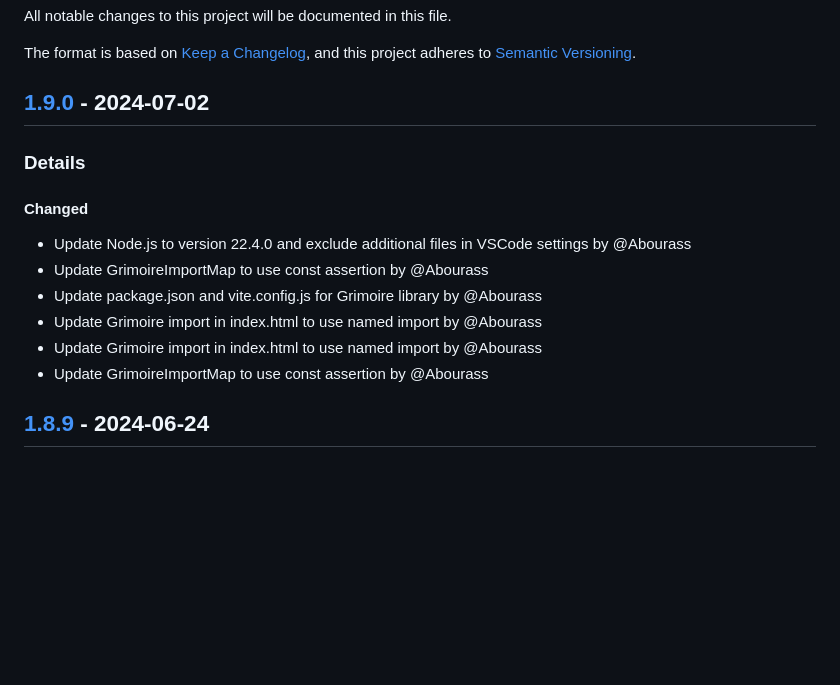
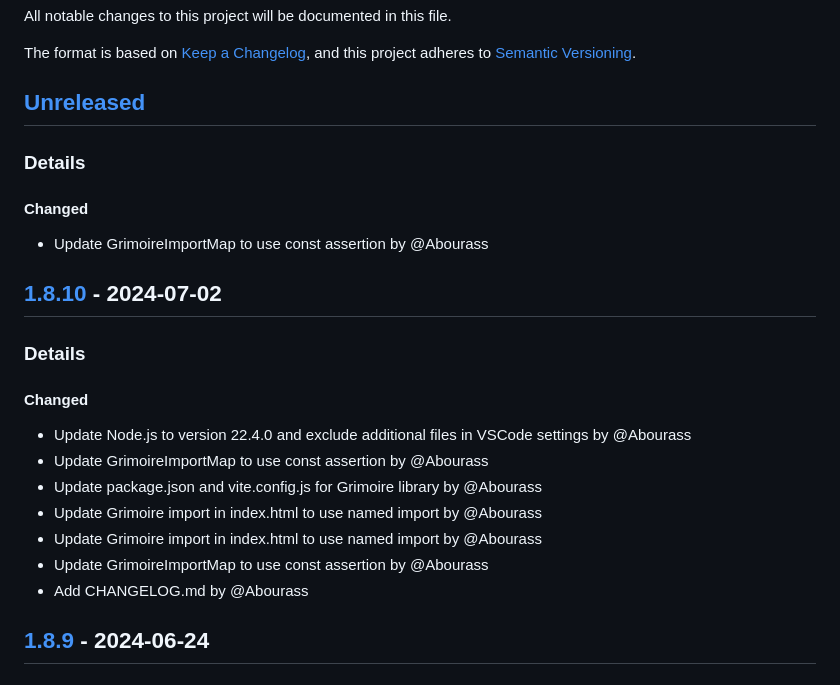
Before and after one commit to MagikIO/grimoire, a Markdown page: CHANGELOG.md, the part around one of its changes. GitHub-like rendering; blank space fills up the shorter version.

Commit message:
refactor: Update GrimoireImportMap to use const assertion

```diff
--- a/CHANGELOG.md
+++ b/CHANGELOG.md
@@ -5,7 +5,12 @@ All notable changes to this project will be documented in this file.
 The format is based on [Keep a Changelog](https://keepachangelog.com/en/1.0.0/),
 and this project adheres to [Semantic Versioning](https://semver.org/spec/v2.0.0.html).
 
-## [1.9.0] - 2024-07-02
+## [Unreleased]
+### Details
+#### Changed
+- Update GrimoireImportMap to use const assertion by @Abourass
+
+## [1.8.10] - 2024-07-02
 ### Details
 #### Changed
 - Update Node.js to version 22.4.0 and exclude additional files in VSCode settings by @Abourass
@@ -14,6 +19,7 @@ and this project adheres to [Semantic Versioning](https://semver.org/spec/v2.0.0
 - Update Grimoire import in index.html to use named import by @Abourass
 - Update Grimoire import in index.html to use named import by @Abourass
 - Update GrimoireImportMap to use const assertion by @Abourass
+- Add CHANGELOG.md by @Abourass
 
 ## [1.8.9] - 2024-06-24
 ### Details
```
Also changed, not shown: other parts of CHANGELOG.md (+2 -1 lines).
